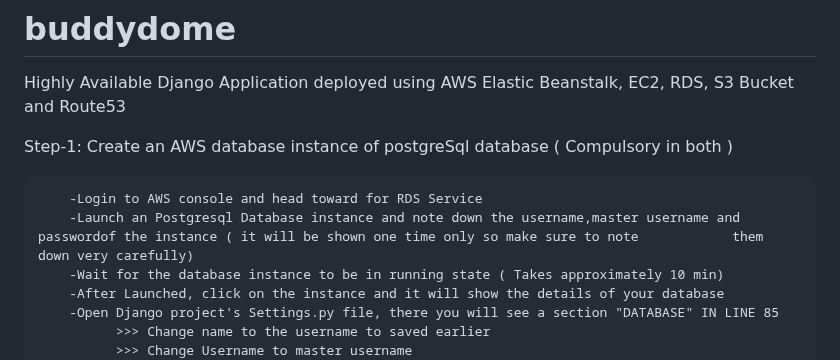
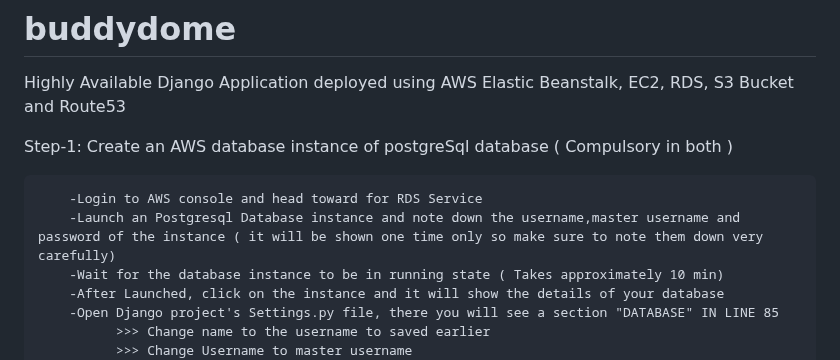
Before and after one commit to Shocker-lov-t/BuddyDome, a Markdown page: README.md, the part around the change. GitHub-like rendering.

```diff
--- a/README.md
+++ b/README.md
@@ -4,7 +4,7 @@ Highly Available Django Application deployed using AWS Elastic Beanstalk, EC2, R
 Step-1: Create an AWS database instance of postgreSql database  ( Compulsory in both )
 
         -Login to AWS console and head toward for RDS Service
-        -Launch an Postgresql Database instance and note down the username,master username and passwordof the instance ( it will be shown one time only so make sure to note            them down very carefully)
+        -Launch an Postgresql Database instance and note down the username,master username and password of the instance ( it will be shown one time only so make sure to note them down very carefully)
         -Wait for the database instance to be in running state ( Takes approximately 10 min)
         -After Launched, click on the instance and it will show the details of your database
         -Open Django project's Settings.py file, there you will see a section "DATABASE" IN LINE 85
```
